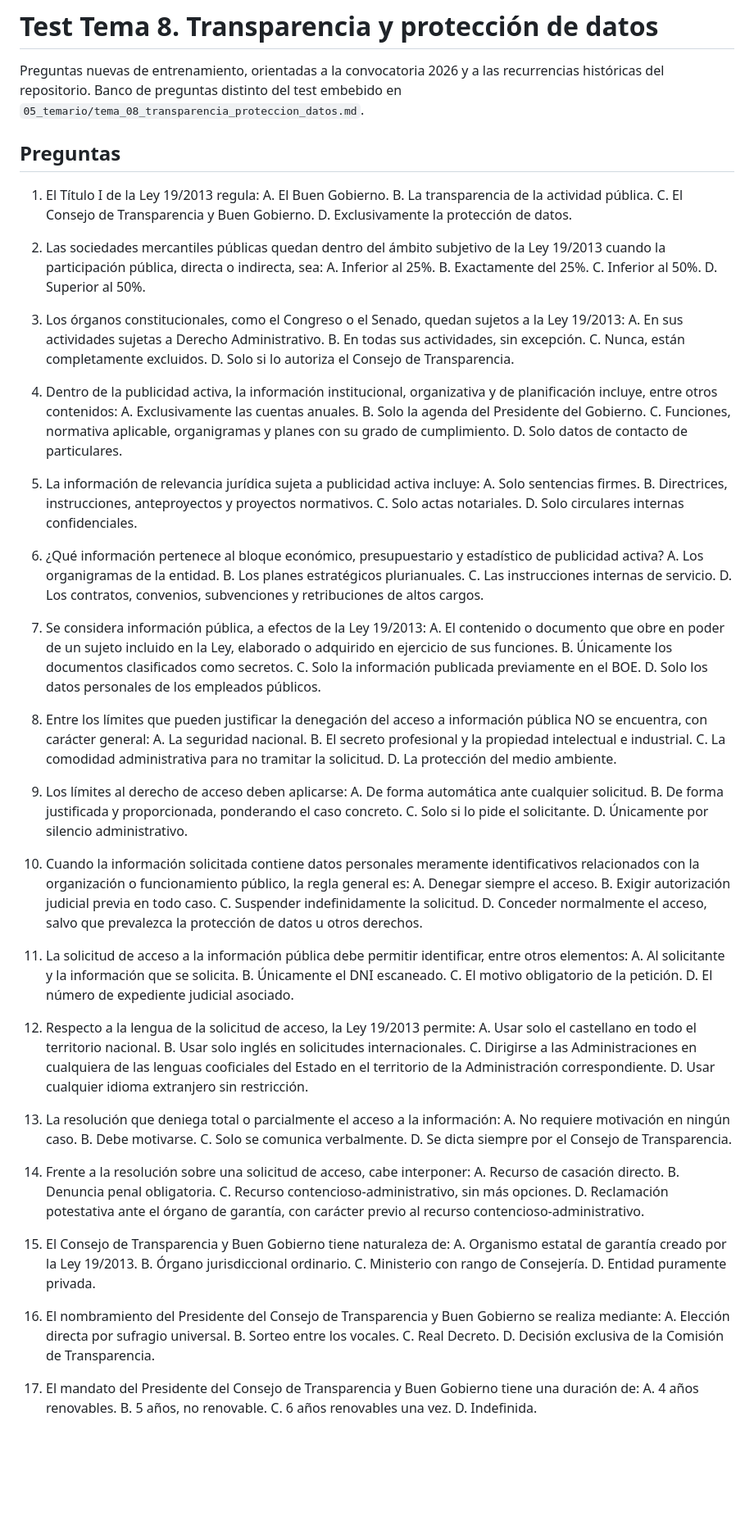
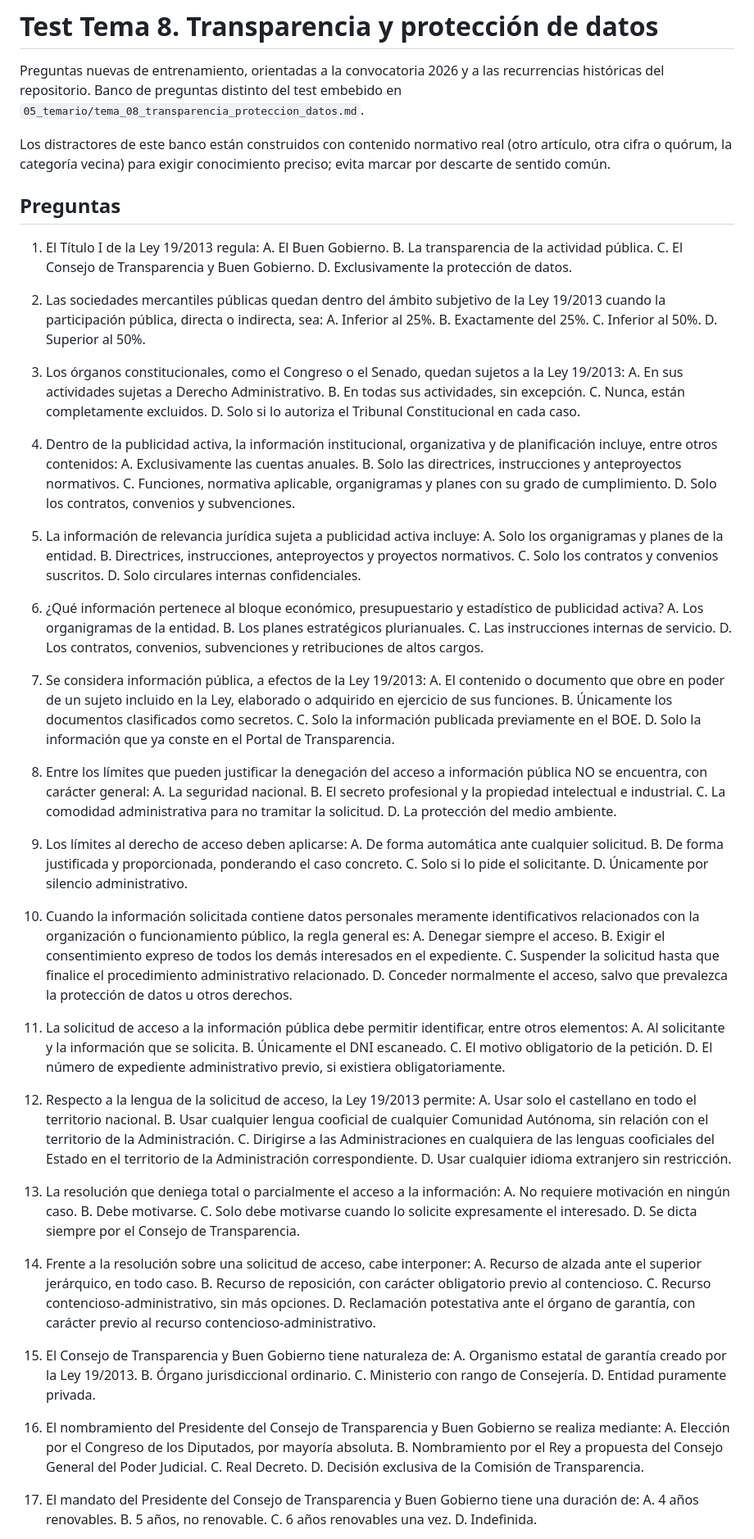
Before and after one commit to juanda/auxiliar-cm.codex, a Markdown page: 07_tests/test_tema_08.md, the part around one of its changes. Shown at 82% size. Rendered like a GitHub page; blank space fills up the shorter version.

```diff
--- a/07_tests/test_tema_08.md
+++ b/07_tests/test_tema_08.md
@@ -1,6 +1,8 @@
 # Test Tema 8. Transparencia y protección de datos
 
 Preguntas nuevas de entrenamiento, orientadas a la convocatoria 2026 y a las recurrencias históricas del repositorio. Banco de preguntas distinto del test embebido en `05_temario/tema_08_transparencia_proteccion_datos.md`.
+
+Los distractores de este banco están construidos con contenido normativo real (otro artículo, otra cifra o quórum, la categoría vecina) para exigir conocimiento preciso; evita marcar por descarte de sentido común.
 
 ## Preguntas
 
@@ -20,18 +22,18 @@ Preguntas nuevas de entrenamiento, orientadas a la convocatoria 2026 y a las rec
    A. En sus actividades sujetas a Derecho Administrativo.
    B. En todas sus actividades, sin excepción.
    C. Nunca, están completamente excluidos.
-   D. Solo si lo autoriza el Consejo de Transparencia.
+   D. Solo si lo autoriza el Tribunal Constitucional en cada caso.
 
 4. Dentro de la publicidad activa, la información institucional, organizativa y de planificación incluye, entre otros contenidos:
    A. Exclusivamente las cuentas anuales.
-   B. Solo la agenda del Presidente del Gobierno.
+   B. Solo las directrices, instrucciones y anteproyectos normativos.
    C. Funciones, normativa aplicable, organigramas y planes con su grado de cumplimiento.
-   D. Solo datos de contacto de particulares.
+   D. Solo los contratos, convenios y subvenciones.
 
 5. La información de relevancia jurídica sujeta a publicidad activa incluye:
-   A. Solo sentencias firmes.
+   A. Solo los organigramas y planes de la entidad.
    B. Directrices, instrucciones, anteproyectos y proyectos normativos.
-   C. Solo actas notariales.
+   C. Solo los contratos y convenios suscritos.
    D. Solo circulares internas confidenciales.
 
 6. ¿Qué información pertenece al bloque económico, presupuestario y estadístico de publicidad activa?
@@ -44,7 +46,7 @@ Preguntas nuevas de entrenamiento, orientadas a la convocatoria 2026 y a las rec
    A. El contenido o documento que obre en poder de un sujeto incluido en la Ley, elaborado o adquirido en ejercicio de sus funciones.
    B. Únicamente los documentos clasificados como secretos.
    C. Solo la información publicada previamente en el BOE.
-   D. Solo los datos personales de los empleados públicos.
+   D. Solo la información que ya conste en el Portal de Transparencia.
 
 8. Entre los límites que pueden justificar la denegación del acceso a información pública NO se encuentra, con carácter general:
    A. La seguridad nacional.
@@ -60,31 +62,31 @@ Preguntas nuevas de entrenamiento, orientadas a la convocatoria 2026 y a las rec
 
 10. Cuando la información solicitada contiene datos personales meramente identificativos relacionados con la organización o funcionamiento público, la regla general es:
     A. Denegar siempre el acceso.
-    B. Exigir autorización judicial previa en todo caso.
-    C. Suspender indefinidamente la solicitud.
+    B. Exigir el consentimiento expreso de todos los demás interesados en el expediente.
+    C. Suspender la solicitud hasta que finalice el procedimiento administrativo relacionado.
     D. Conceder normalmente el acceso, salvo que prevalezca la protección de datos u otros derechos.
 
 11. La solicitud de acceso a la información pública debe permitir identificar, entre otros elementos:
     A. Al solicitante y la información que se solicita.
     B. Únicamente el DNI escaneado.
     C. El motivo obligatorio de la petición.
-    D. El número de expediente judicial asociado.
+    D. El número de expediente administrativo previo, si existiera obligatoriamente.
 
 12. Respecto a la lengua de la solicitud de acceso, la Ley 19/2013 permite:
     A. Usar solo el castellano en todo el territorio nacional.
-    B. Usar solo inglés en solicitudes internacionales.
+    B. Usar cualquier lengua cooficial de cualquier Comunidad Autónoma, sin relación con el territorio de la Administración.
     C. Dirigirse a las Administraciones en cualquiera de las lenguas cooficiales del Estado en el territorio de la Administración correspondiente.
     D. Usar cualquier idioma extranjero sin restricción.
 
 13. La resolución que deniega total o parcialmente el acceso a la información:
     A. No requiere motivación en ningún caso.
     B. Debe motivarse.
-    C. Solo se comunica verbalmente.
+    C. Solo debe motivarse cuando lo solicite expresamente el interesado.
     D. Se dicta siempre por el Consejo de Transparencia.
 
 14. Frente a la resolución sobre una solicitud de acceso, cabe interponer:
-    A. Recurso de casación directo.
-    B. Denuncia penal obligatoria.
+    A. Recurso de alzada ante el superior jerárquico, en todo caso.
+    B. Recurso de reposición, con carácter obligatorio previo al contencioso.
     C. Recurso contencioso-administrativo, sin más opciones.
     D. Reclamación potestativa ante el órgano de garantía, con carácter previo al recurso contencioso-administrativo.
 
@@ -95,8 +97,8 @@ Preguntas nuevas de entrenamiento, orientadas a la convocatoria 2026 y a las rec
     D. Entidad puramente privada.
 
 16. El nombramiento del Presidente del Consejo de Transparencia y Buen Gobierno se realiza mediante:
-    A. Elección directa por sufragio universal.
-    B. Sorteo entre los vocales.
+    A. Elección por el Congreso de los Diputados, por mayoría absoluta.
+    B. Nombramiento por el Rey a propuesta del Consejo General del Poder Judicial.
     C. Real Decreto.
     D. Decisión exclusiva de la Comisión de Transparencia.
 
```
Also changed, not shown: other parts of 07_tests/test_tema_08.md (+15 -15 lines), 05_temario/tema_08_transparencia_proteccion_datos.md (+18 -16 lines).
